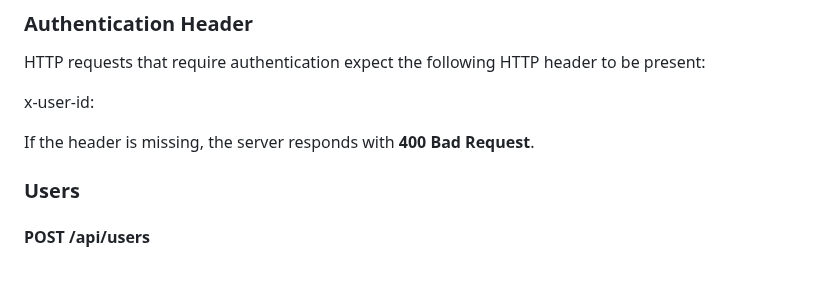
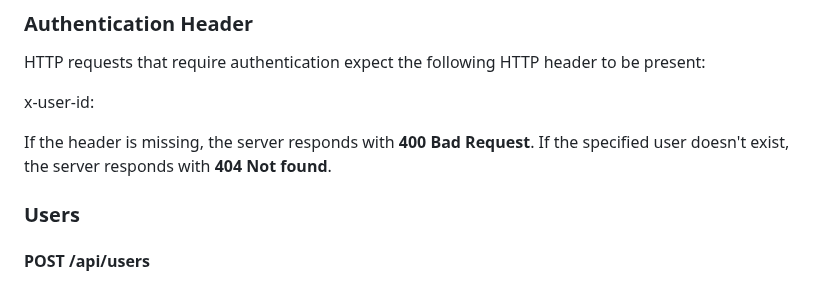
Before and after one commit to username-YG/Google-Drive-Clone, a Markdown page: README.md, the part around the change. GitHub-like rendering.

Commit message:
Added 404 user doesn't exists comment

```diff
--- a/README.md
+++ b/README.md
@@ -25,6 +25,7 @@ HTTP requests that require authentication expect the following HTTP header to be
 x-user-id: <authenticated user id>
 
 If the header is missing, the server responds with **400 Bad Request**.
+If the specified user doesn't exist, the server responds with **404 Not found**.
 
 ### Users
 
```
